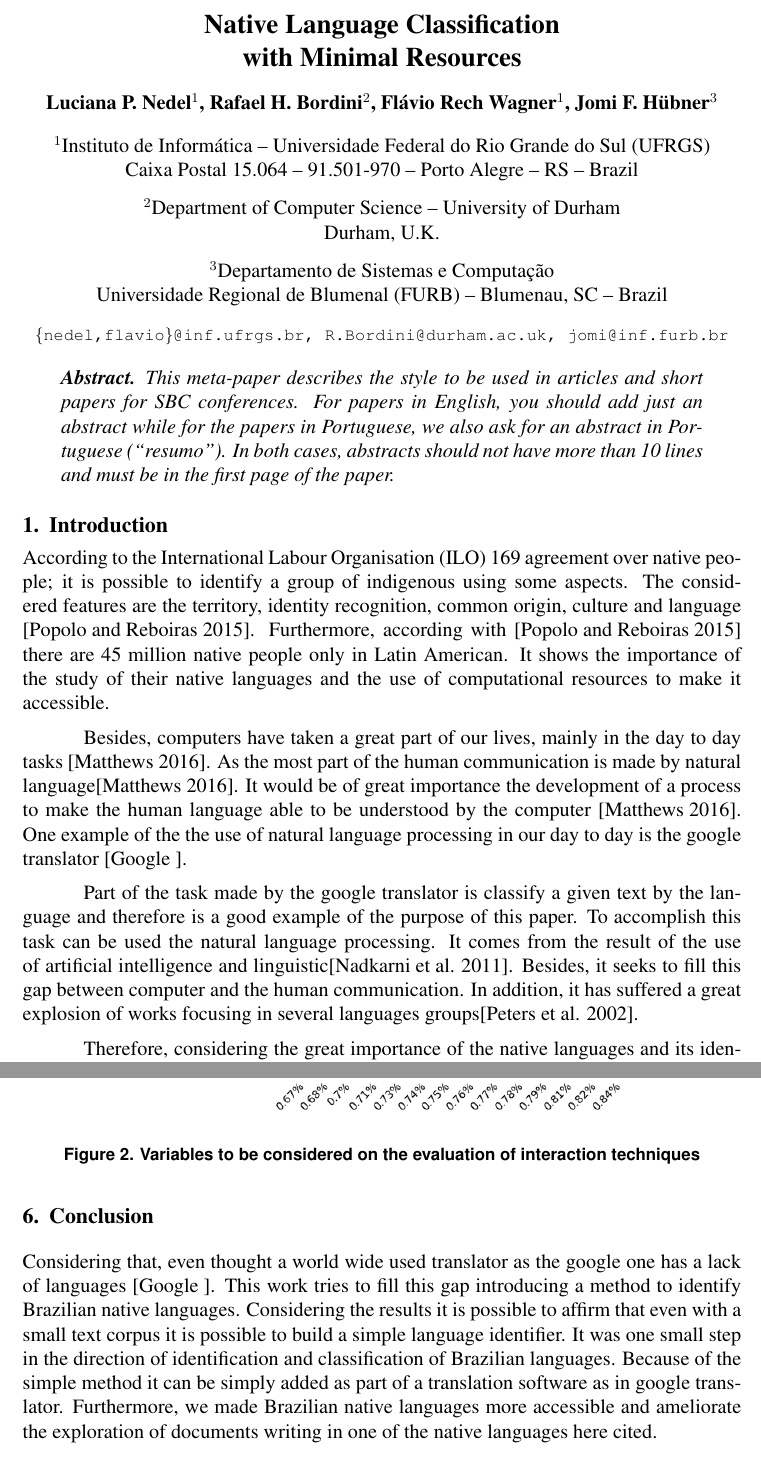
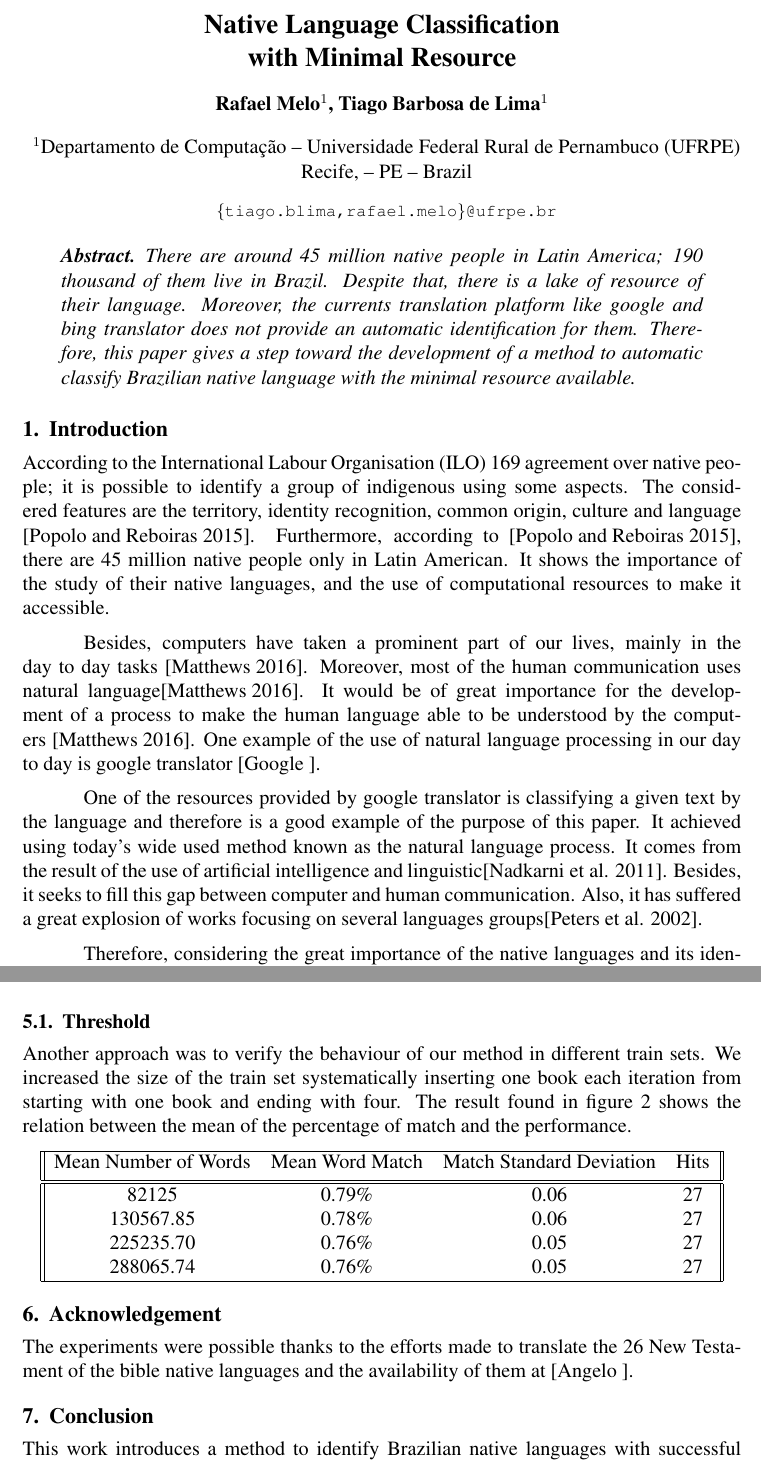
Before and after one commit to ufrpe-mineracao-textos/projeto-de-mineracao-20192-learn-native, a LaTeX paper (docs/sbc/main.tex): two parts of pages 1 and 3 of 4 before the commit and two parts of pages 1 and 3 of 5 after it, joined at a grey line, cut so that both start at the same text. Compiled offline with pdfLaTeX.

Commit message:
- Artigo corrigido - Inserindo gráficos e tabelas - Nova seção acknowledgements

```diff
--- a/docs/sbc/main.tex
+++ b/docs/sbc/main.tex
@@ -24,23 +24,15 @@
 
 \sloppy
 
-\title{Native Language Classification\\ with Minimal Resources}
+\title{Native Language Classification\\ with Minimal Resource}
 
-\author{Luciana P. Nedel\inst{1}, Rafael H. Bordini\inst{2}, Flávio Rech
-  Wagner\inst{1}, Jomi F. Hübner\inst{3} }
+\author{Rafael Melo\inst{1}, Tiago Barbosa de Lima\inst{1}}
 
 
-\address{Instituto de Informática -- Universidade Federal do Rio Grande do Sul
-  (UFRGS)\\
-  Caixa Postal 15.064 -- 91.501-970 -- Porto Alegre -- RS -- Brazil
-\nextinstitute
-  Department of Computer Science -- University of Durham\\
-  Durham, U.K.
-\nextinstitute
-  Departamento de Sistemas e Computação\\
-  Universidade Regional de Blumenal (FURB) -- Blumenau, SC -- Brazil
-  \email{\{nedel,flavio\}@inf.ufrgs.br, R.Bordini@durham.ac.uk,
-  jomi@inf.furb.br}
+\address{Departamento de Computação -- Universidade Federal Rural de Pernambuco
+  (UFRPE)\\
+  Recife, -- PE -- Brazil
+  \email{\{tiago.blima,rafael.melo\}@ufrpe.br}
 }
 
 \begin{document}
@@ -48,35 +40,26 @@
 \maketitle
 
 \begin{abstract}
-  This meta-paper describes the style to be used in articles and short papers
-  for SBC conferences.
-  For papers in English, you should add just an abstract
-  while for the papers in Portuguese, we also ask for an abstract in
-  Portuguese (``resumo'').
-  In both cases, abstracts should not have more than
-  10 lines and must be in the first page of the paper.
+   There are around 45 million native people in Latin America; 190 thousand of them live in Brazil. Despite that, there is a lake of resource of their language. Moreover, the currents translation platform like google and bing translator does not provide an automatic identification for them. Therefore, this paper gives a step toward the development of a method to automatic classify Brazilian native language with the minimal resource available.
 \end{abstract}
 
 
 \section{Introduction}\label{sec:introduction}
 
-According to the International Labour Organisation (ILO) 169 agreement over native people;
-it is possible to identify a group of indigenous using some aspects.
+According to the International Labour Organisation (ILO) 169 agreement over native people; it is possible to identify a group of indigenous using some aspects.
 The considered features are the territory, identity recognition, common origin, culture and language \cite{povos_indigenas}.
-Furthermore, according with \cite{povos_indigenas} there are 45 million native people only in Latin American.
-It shows the importance of the study of their native languages and the use of computational resources to make it accessible.
+Furthermore, according to \cite{povos_indigenas}, there are 45 million native people only in Latin American.
+It shows the importance of the study of their native languages, and the use of computational resources to make it accessible.
 
-Besides, computers have taken a great part of our lives, mainly in the day to day tasks \cite{matthews2016introduction}.
-As the most part of the human communication is made by natural language\cite{matthews2016introduction}.
-It would be of great importance the development of a process to make the human language able to be understood by the computer \cite{matthews2016introduction}.
-One example of the the use of natural language processing in our day to day is the google translator \cite{google}.
+Besides, computers have taken a prominent part of our lives, mainly in the day to day tasks \cite{matthews2016introduction}.
+Moreover, most of the human communication uses natural language\cite{matthews2016introduction}.
+It would be of great importance for the development of a process to make the human language able to be understood by the computers~\cite{matthews2016introduction}.
+One example of the use of natural language processing in our day to day is google translator~\cite{google}.
 
-
-Part of the task made by the google translator is classify a given text by the language and therefore is a good example of the purpose of this paper.
-To accomplish this task can be used the natural language processing.
+One of the resources provided by google translator is classifying a given text by the language and therefore is a good example of the purpose of this paper.
+It achieved using today's wide used method known as the natural language process.
 It comes from the result of the use of artificial intelligence and linguistic\cite{10.1136/amiajnl-2011-000464}.
-Besides, it seeks to fill this gap between computer and the human communication.
- In addition, it has suffered a great explosion of works focusing in several languages groups\cite{peters2002evaluation}.
-
+Besides, it seeks to fill this gap between computer and human communication.
+ Also, it has suffered a great explosion of works focusing on several languages groups\cite{peters2002evaluation}.
 
 Therefore, considering the great importance of the native languages and its identification for a computational system.
@@ -120 +88,0 @@ The number of stems for each language may vary and they are shown in the figure
-\caption{Variables to be considered on the evaluation of interaction
@@ -143,8 +117,12 @@ The result found is exposed in the figure 2.
 
 \begin{figure}[h!]
 \centering
-\includegraphics[width=.7\textwidth]{images/fig2.png}
-\caption{Variables to be considered on the evaluation of interaction
-techniques}
-\label{fig:Fig2}
+\includegraphics[width=.6\textwidth]{images/fig1.pdf}
+\caption{The figure shows the percentage of match of the 100 top rank words of training and test.}
+\label{fig:Fig1}
 \end{figure}
+
+
+\subsection{Threshold}\label{subsec:threshold}
+
+Another approach was to verify the behaviour of our method in different train sets. We increased the size of the train set systematically inserting one book each iteration from starting with one book and ending with four. The result found in figure 2 shows the relation between the mean of the percentage of match and the performance.
@@ -151,12 +134,29 @@ techniques}
+\label{fig:Fig1}
+\end{figure}
+
+\begin{center}
+\begin{tabular}{ ||c c c c|| }
+\hline
+Mean Number of Words & Mean Word Match & Match Standard Deviation & Hits\\ [0.5ex]
+\hline\hline
+82125 & 0.79\% & 0.06 & 27\\
+130567.85 & 0.78\% & 0.06 & 27\\
+225235.70 & 0.76\% & 0.05 & 27\\
+288065.74 & 0.76\% & 0.05 & 27\\
+\hline
+\end{tabular}
+\end{center}
+
+\section{Acknowledgement}
+    The experiments were possible thanks to the efforts made to translate the 26 New Testament of the bible native languages and the availability of them at~\cite{angelo}.
 
 \section{Conclusion}\label{sec:conclusion}
 
-Considering that, even thought a world wide used translator as the google one has a lack of languages~\cite{google}.
-This work tries to fill this gap introducing a method to identify Brazilian native languages.
-Considering the results it is possible to affirm that even with a small text corpus it is possible to build a simple language identifier.
-It was one small step in the direction of identification and classification of Brazilian languages.
-Because of the simple method it can be simply added as part of a translation software as in google translator.
-Furthermore, we made Brazilian native languages more accessible and ameliorate the exploration of documents writing in one of the native languages here cited.
+
+This work introduces a method to identify Brazilian native languages with successful results, despite the minimal resources available.
+Consequently, costly methods such as the ones that use neural networks or need a large data set size could be easily replaced by our method.
+It also was an important step in the direction of turning  Brazilian languages more accessible.
+
 
 \bibliographystyle{sbc}
 \bibliography{sbc-template}
```
Also changed, not shown: docs/sbc/sbc-template.bib (+27 -0 lines), docs/sbc/images/fig1.png (deleted), docs/sbc/images/fig2.png (deleted), docs/sbc/table.jpg (renamed from docs/sbc/images/table.jpg), docs/sbc/main.tex (73 more changed lines).
